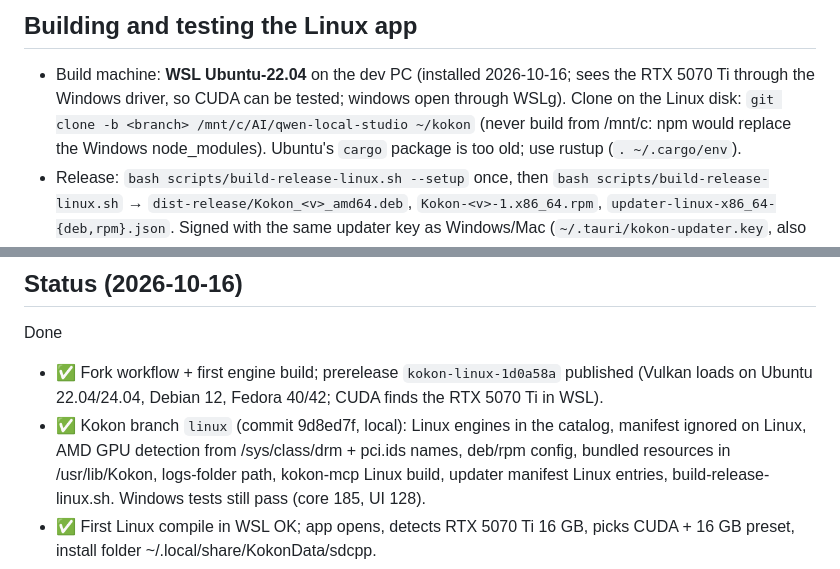
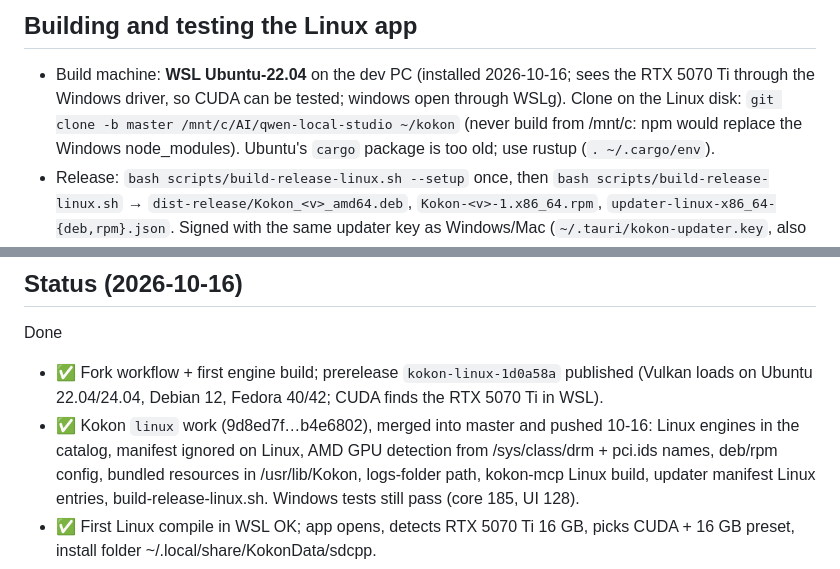
Before and after one commit to CesareDavidePace/kokon, a Markdown page: docs/linux.md, 2 parts joined by grey strips. Rendered like a GitHub page.

Commit message:
docs(linux): Linux work is on master; WSL clone builds from master
Co-Authored-By: Claude Opus 5.5 (1M context) <noreply@anthropic.com>

```diff
--- a/docs/linux.md
+++ b/docs/linux.md
@@ -66,7 +66,7 @@ direct-convolution fix and FLUX.3 Klein). When Windows/Mac move to a newer engin
 
 - Build machine: **WSL Ubuntu-22.04** on the dev PC (installed 2026-10-16; sees the RTX 5070 Ti through
   the Windows driver, so CUDA can be tested; windows open through WSLg). Clone on the Linux disk:
-  `git clone -b <branch> /mnt/c/AI/qwen-local-studio ~/kokon` (never build from /mnt/c: npm would replace
+  `git clone -b master /mnt/c/AI/qwen-local-studio ~/kokon` (never build from /mnt/c: npm would replace
   the Windows node_modules). Ubuntu's `cargo` package is too old; use rustup (`. ~/.cargo/env`).
 - Release: `bash scripts/build-release-linux.sh --setup` once, then `bash scripts/build-release-linux.sh`
   → `dist-release/Kokon_<v>_amd64.deb`, `Kokon-<v>-1.x86_64.rpm`, `updater-linux-x86_64-{deb,rpm}.json`.
@@ -85,7 +85,7 @@ direct-convolution fix and FLUX.3 Klein). When Windows/Mac move to a newer engin
 Done
 - ✅ Fork workflow + first engine build; prerelease `kokon-linux-1d0a58a` published (Vulkan loads on
   Ubuntu 22.04/24.04, Debian 12, Fedora 40/42; CUDA finds the RTX 5070 Ti in WSL).
-- ✅ Kokon branch `linux` (commit 9d8ed7f, local): Linux engines in the catalog, manifest ignored on
+- ✅ Kokon `linux` work (9d8ed7f…b4e6802), merged into master and pushed 10-16: Linux engines in the catalog, manifest ignored on
   Linux, AMD GPU detection from /sys/class/drm + pci.ids names, deb/rpm config, bundled resources in
   /usr/lib/Kokon, logs-folder path, kokon-mcp Linux build, updater manifest Linux entries,
   build-release-linux.sh. Windows tests still pass (core 185, UI 128).
```
